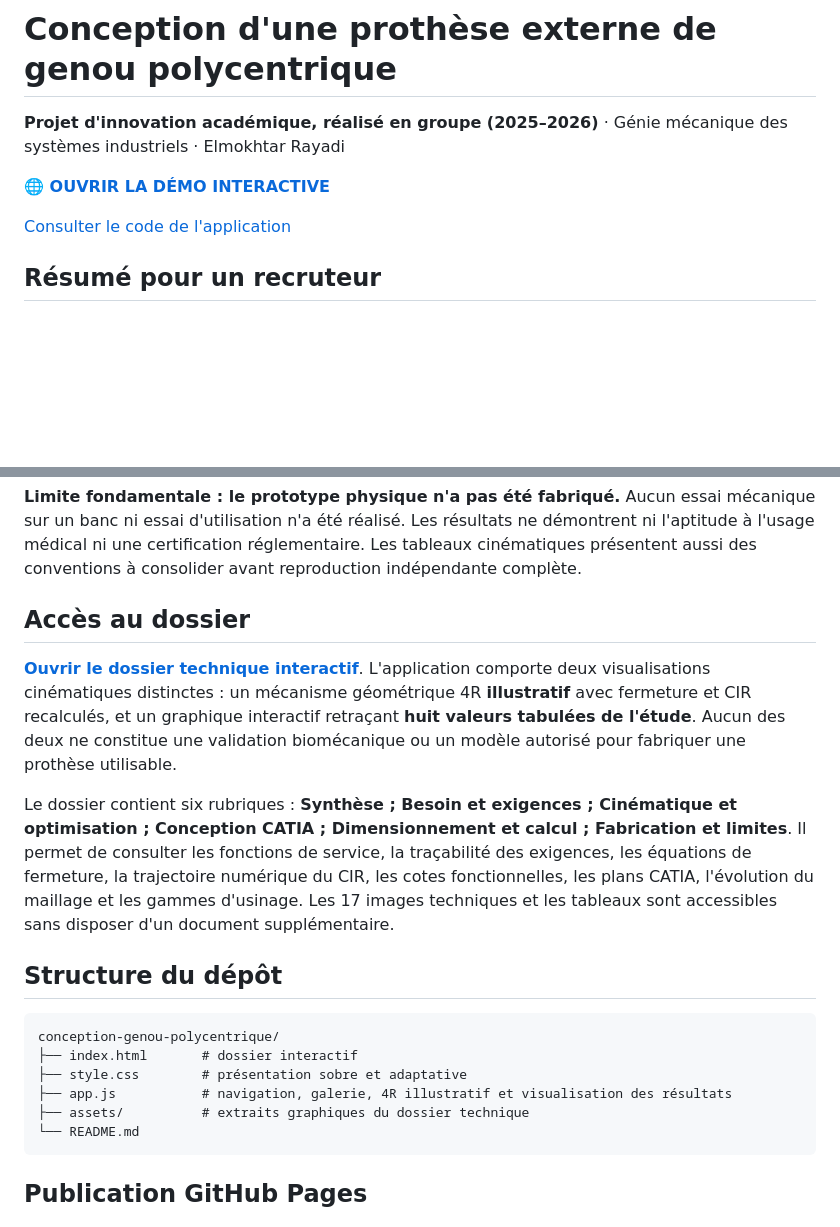
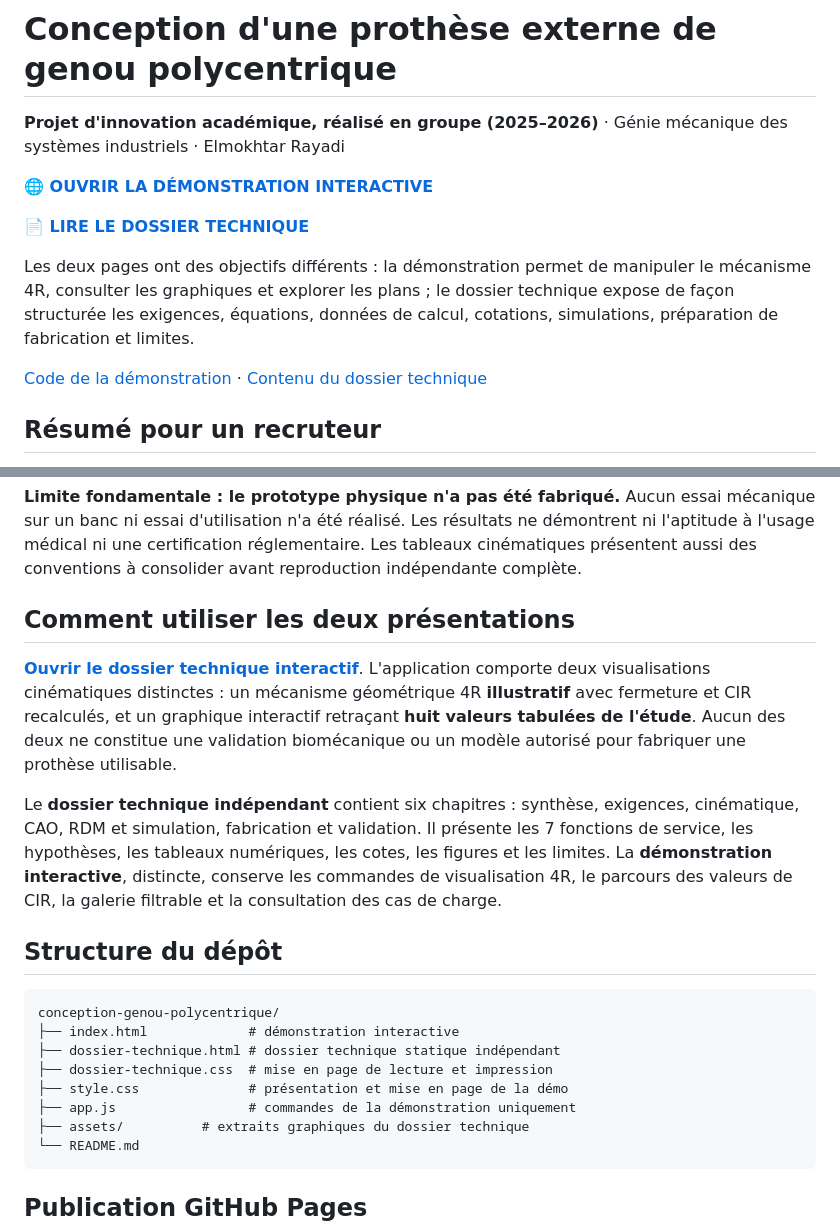
Before and after one commit to elmokhtarrayadi/conception-genou-polycentrique, a Markdown page: README.md, 2 parts joined by grey strips. Drawn GitHub-style; blank space fills up the shorter version.

Commit message:
Distinguish documentation and HTML interactive demo in project README

````diff
--- a/README.md
+++ b/README.md
@@ -2,9 +2,13 @@
 
 **Projet d'innovation académique, réalisé en groupe (2025–2026)** · Génie mécanique des systèmes industriels · Elmokhtar Rayadi
 
-**🌐 [OUVRIR LA DÉMO INTERACTIVE](https://elmokhtarrayadi.github.io/conception-genou-polycentrique/)**
+**🌐 [OUVRIR LA DÉMONSTRATION INTERACTIVE](https://elmokhtarrayadi.github.io/conception-genou-polycentrique/)**
 
-[Consulter le code de l'application](./index.html)
+**📄 [LIRE LE DOSSIER TECHNIQUE](https://elmokhtarrayadi.github.io/conception-genou-polycentrique/dossier-technique.html)**
+
+Les deux pages ont des objectifs différents : la démonstration permet de manipuler le mécanisme 4R, consulter les graphiques et explorer les plans ; le dossier technique expose de façon structurée les exigences, équations, données de calcul, cotations, simulations, préparation de fabrication et limites.
+
+[Code de la démonstration](./index.html) · [Contenu du dossier technique](./dossier-technique.html)
 
 ## Résumé pour un recruteur
 
@@ -29,19 +33,21 @@ La démarche comprend : **analyse fonctionnelle et SysML ; cinématique 4R et mi
 
 **Limite fondamentale : le prototype physique n'a pas été fabriqué.** Aucun essai mécanique sur un banc ni essai d'utilisation n'a été réalisé. Les résultats ne démontrent ni l'aptitude à l'usage médical ni une certification réglementaire. Les tableaux cinématiques présentent aussi des conventions à consolider avant reproduction indépendante complète.
 
-## Accès au dossier
+## Comment utiliser les deux présentations
 
 **[Ouvrir le dossier technique interactif](https://elmokhtarrayadi.github.io/conception-genou-polycentrique/)**. L'application comporte deux visualisations cinématiques distinctes : un mécanisme géométrique 4R **illustratif** avec fermeture et CIR recalculés, et un graphique interactif retraçant **huit valeurs tabulées de l'étude**. Aucun des deux ne constitue une validation biomécanique ou un modèle autorisé pour fabriquer une prothèse utilisable.
 
-Le dossier contient six rubriques : **Synthèse ; Besoin et exigences ; Cinématique et optimisation ; Conception CATIA ; Dimensionnement et calcul ; Fabrication et limites**. Il permet de consulter les fonctions de service, la traçabilité des exigences, les équations de fermeture, la trajectoire numérique du CIR, les cotes fonctionnelles, les plans CATIA, l'évolution du maillage et les gammes d'usinage. Les 17 images techniques et les tableaux sont accessibles sans disposer d'un document supplémentaire.
+Le **dossier technique indépendant** contient six chapitres : synthèse, exigences, cinématique, CAO, RDM et simulation, fabrication et validation. Il présente les 7 fonctions de service, les hypothèses, les tableaux numériques, les cotes, les figures et les limites. La **démonstration interactive**, distincte, conserve les commandes de visualisation 4R, le parcours des valeurs de CIR, la galerie filtrable et la consultation des cas de charge.
 
 ## Structure du dépôt
 
 ```text
 conception-genou-polycentrique/
-├── index.html       # dossier interactif
-├── style.css        # présentation sobre et adaptative
-├── app.js           # navigation, galerie, 4R illustratif et visualisation des résultats
+├── index.html             # démonstration interactive
+├── dossier-technique.html # dossier technique statique indépendant
+├── dossier-technique.css  # mise en page de lecture et impression
+├── style.css              # présentation et mise en page de la démo
+├── app.js                 # commandes de la démonstration uniquement
 ├── assets/          # extraits graphiques du dossier technique
 └── README.md
 ```
````
